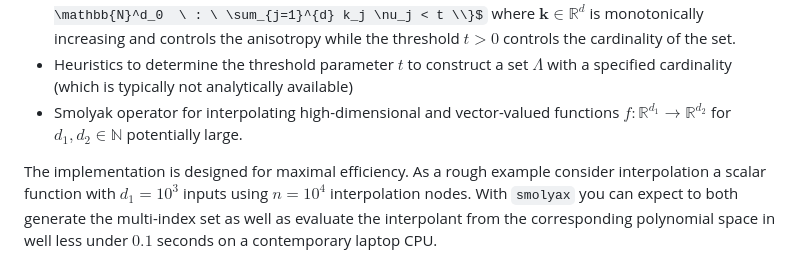
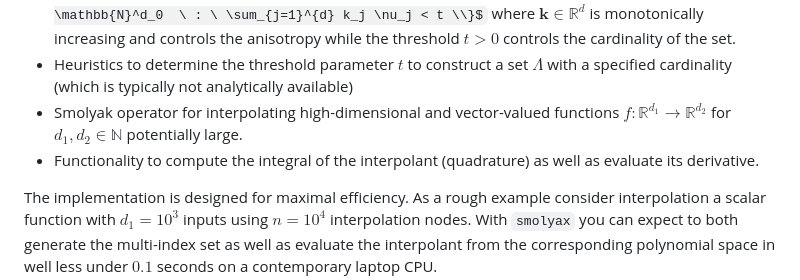
Before and after one commit to JoWestermann/smolyax, a Markdown page: README.md, the part around the change. GitHub-like rendering; some formulas as TeX source.

Commit message:
Added new features to readme

```diff
--- a/README.md
+++ b/README.md
@@ -14,6 +14,7 @@ while the threshold $t > 0$ controls the cardinality of the set.
 - Heuristics to determine the threshold parameter $t$ to construct a set $\Lambda$ with a specified cardinality (which is typically not analytically available)
 - Smolyak operator for interpolating high-dimensional and vector-valued functions
 $f : \mathbb{R}^{d_1} \to \mathbb{R}^{d_2}$ for $d_1, d_2 \in \mathbb{N}$ potentially large.
+- Functionality to compute the integral of the interpolant (quadrature) as well as evaluate its derivative.
 
 The implementation is designed for maximal efficiency.
 As a rough example consider interpolation a scalar function with $d_1 = 10^3$ inputs using $n = 10^4$ interpolation nodes.
```
